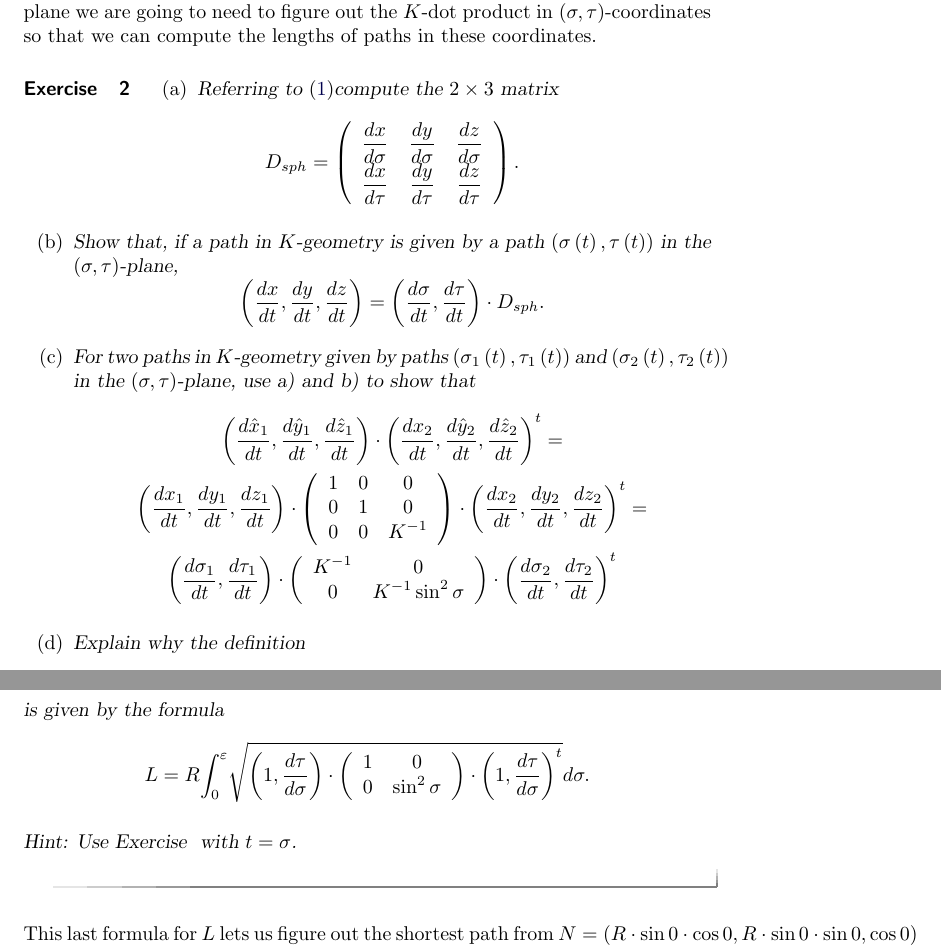
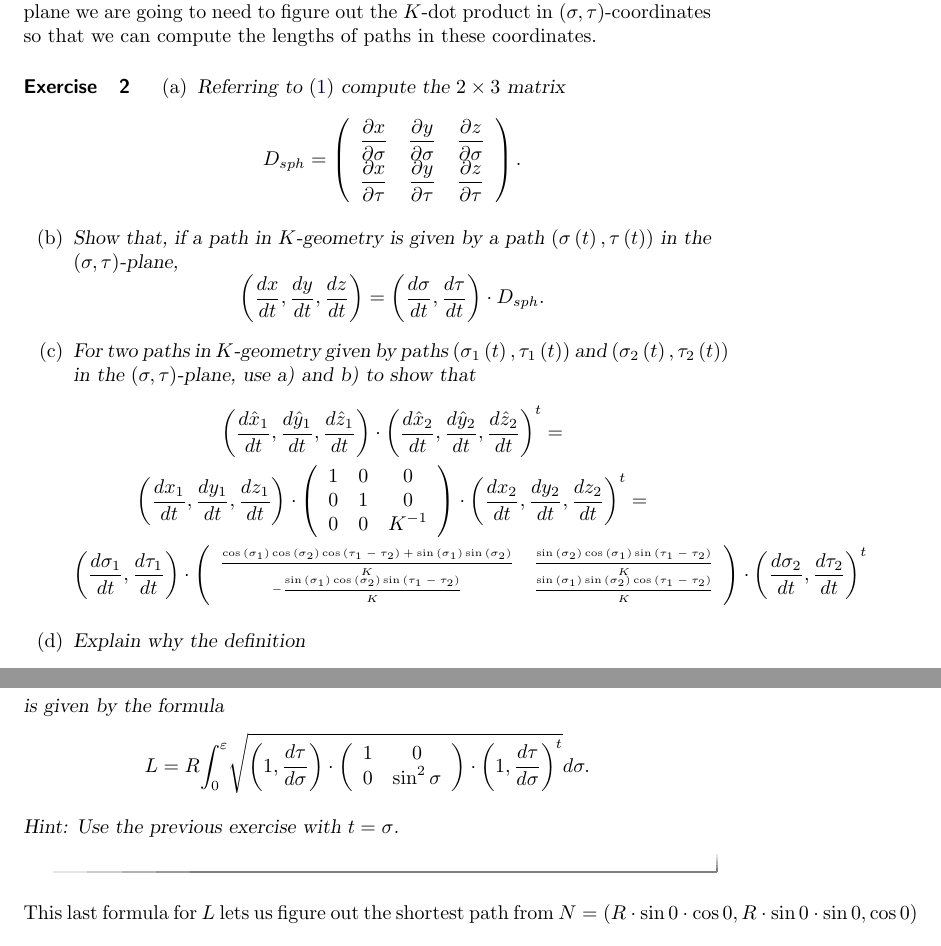
Before and after one commit to mooculus/advancedGeometry, a LaTeX document (linesInSphericalGeometry/linesInSphericalGeometry.tex): two parts of pages 2 and 3 of 4, joined at a grey line, cut so that both start at the same text. Compiled offline with pdfLaTeX.

Commit message:
fixed typo

```diff
--- a/linesInSphericalGeometry/linesInSphericalGeometry.tex
+++ b/linesInSphericalGeometry/linesInSphericalGeometry.tex
@@ -63,16 +63,16 @@ $\left(  \sigma,\tau\right)  $-plane we are going to need to figure out the
 $K$-dot product in $\left(  \sigma,\tau\right)  $-coordinates so that we can
 compute the lengths of paths in these coordinates.
 
-\begin{exercise}
-\label{3333} \begin{enumerate}
-\item Referring to $\left(  \ref{133}\right)  $compute
-the $2\times3$ matrix
+\begin{exercise}\label{3333}
+\begin{enumerate}
+\item Referring to $\left(\ref{133}\right)$ compute the $2\times3$
+  matrix
 \[
 D_{sph}=\left(
 \begin{array}
 [c]{ccc}%
-\frac{dx}{d\sigma} & \frac{dy}{d\sigma} & \frac{dz}{d\sigma}\\
-\frac{dx}{d\tau} & \frac{dy}{d\tau} & \frac{dz}{d\tau}%
+\frac{\partial x}{\partial \sigma} & \frac{\partial y}{\partial \sigma} & \frac{\partial z}{\partial \sigma}\\
+\frac{\partial x}{\partial \tau} & \frac{\partial y}{\partial \tau} & \frac{\partial z}{\partial \tau}%
 \end{array}
 \right)  .
 \]
@@ -93,7 +93,7 @@ t\right)  ,\tau_{2}\left(  t\right)  \right)  $ in the $\left(  \sigma
 ,\tau\right)  $-plane, use a) and b) to show that
 \begin{gather*}
 \left(  \frac{d\hat{x}_{1}}{dt},\frac{d\hat{y}_{1}}{dt},\frac{d\hat{z}_{1}%
-}{dt}\right)  \cdot\left(  \frac{dx_{2}}{dt},\frac{d\hat{y}_{2}}{dt}%
+}{dt}\right)  \cdot\left(  \frac{d\hat{x}_{2}}{dt},\frac{d\hat{y}_{2}}{dt}%
 ,\frac{d\hat{z}_{2}}{dt}\right)  ^{t}=\\
 \left(  \frac{dx_{1}}{dt},\frac{dy_{1}}{dt},\frac{dz_{1}}{dt}\right)
 \cdot\left(
@@ -105,13 +105,21 @@ t\right)  ,\tau_{2}\left(  t\right)  \right)  $ in the $\left(  \sigma
 \end{array}
 \right)  \cdot\left(  \frac{dx_{2}}{dt},\frac{dy_{2}}{dt},\frac{dz_{2}}%
 {dt}\right)  ^{t}=\\
-\left(  \frac{d\sigma_{1}}{dt},\frac{d\tau_{1}}{dt}\right)  \cdot\left(
-\begin{array}
-[c]{cc}%
-K^{-1} & 0\\
-0 & K^{-1}\sin^{2}\sigma
-\end{array}
-\right)  \cdot\left(  \frac{d\sigma_{2}}{dt},\frac{d\tau_{2}}{dt}\right)  ^{t}%
+\left(  \frac{d\sigma_{1}}{dt},\frac{d\tau_{1}}{dt}\right)  \cdot
+\left({\tiny
+\begin{array}{cc}
+ \frac{\cos \left(\sigma _1\right) \cos \left(\sigma _2\right) \cos
+   \left(\tau _1-\tau _2\right)+\sin \left(\sigma _1\right) \sin
+   \left(\sigma _2\right)}{K} & \frac{\sin \left(\sigma _2\right)
+   \cos \left(\sigma _1\right) \sin \left(\tau _1-\tau
+   _2\right)}{K} \\
+ -\frac{\sin \left(\sigma _1\right) \cos \left(\sigma _2\right)
+   \sin \left(\tau _1-\tau _2\right)}{K} & \frac{\sin \left(\sigma
+   _1\right) \sin \left(\sigma _2\right) \cos \left(\tau _1-\tau
+   _2\right)}{K} \\
+\end{array}}
+\right)
+\cdot\left(  \frac{d\sigma_{2}}{dt},\frac{d\tau_{2}}{dt}\right)  ^{t}%
 \end{gather*}
 
 \item Explain why the definition%
@@ -127 +128 @@ K^{-1} & 0\\
-\right)  \cdot\left(  \frac{d\sigma_{2}}{dt},\frac{d\tau_{2}}{dt}\right)  ^{t}%
+_{sph}\left(  \frac{d\sigma_{2}}{dt},\frac{d\tau_{2}}{dt}\right)  =
@@ -163,7 +182,7 @@ L=R%
 \]
 
 
-Hint: Use Exercise \ref{3333} with $t=\sigma$.
+Hint: Use the previous exercise with $t=\sigma$.
 \end{exercise}
 
 This last formula for $L$ lets us figure out the shortest path from $N=\left(
```
Also changed, not shown: workbookOfTwoDimensionalGeometries.tex (+1 -0 lines), linesInSphericalGeometry/linesInSphericalGeometry.tex (43 more changed lines).
